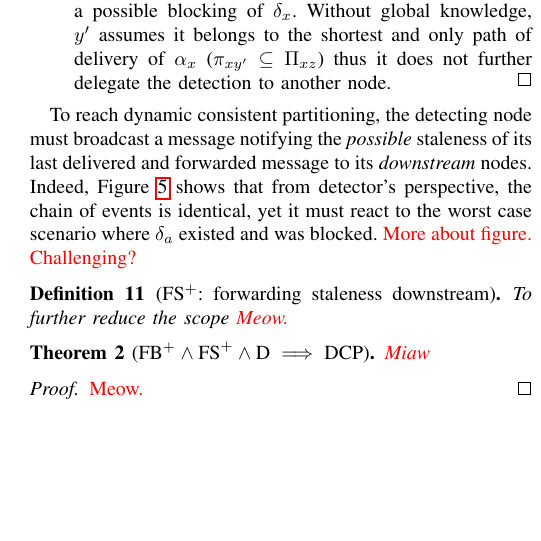
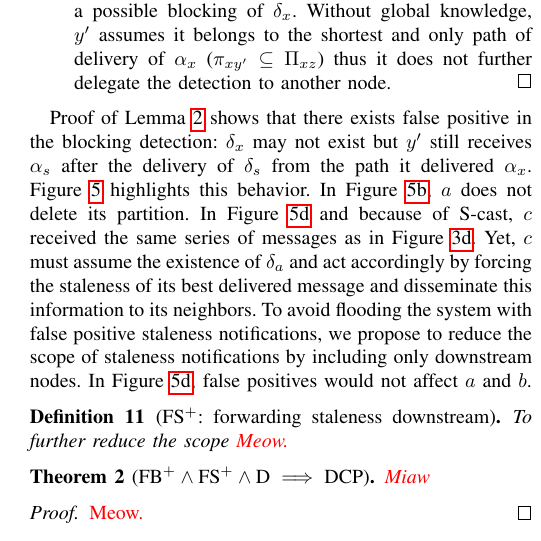
Before and after one commit to parchemins/paper-ascast-tex, a LaTeX paper (paper.tex, which reads input/proposal.tex): part of one column of page 6 of 11, cut so that both start at the same text, the shorter picture padded with empty space. Compiled offline with pdfLaTeX; a missing font is replaced by an installed copy or a similar font; a LaTeX package or settings file that is missing is left out.

Commit message:
text after proof to motivate fs plus

```diff
--- a/input/proposal.tex
+++ b/input/proposal.tex
@@ -424,13 +424,21 @@ consistent partitioning, \processes need
   %% delivers either a better $\alpha_Z$, or $\delta_X$, or $\Delta_X$.
 \end{proof}
 
-To reach dynamic consistent partitioning, the detecting \process must
-broadcast a message notifying the \emph{possible} staleness of its
-last delivered and forwarded message to its \emph{downstream}
-\processes. Indeed, Figure~\ref{fig:undoproblem} shows that from
-detector's perspective, the chain of events is identical, yet it must
-react to the worst case scenario where $\delta_a$ existed and was
-blocked. \TODO{More about figure.} \TODO{Challenging?}
+Proof of Lemma~\ref{lem:detector} shows that there exists false
+positive in the blocking detection: $\delta_x$ may not exist but $y'$
+still receives $\alpha_s$ after the delivery of $\delta_s$ from the
+path it delivered $\alpha_x$. Figure~\ref{fig:undoproblem} highlights
+this behavior. In Figure~\ref{fig:undoproblemB}, $a$ does not delete
+its partition. In Figure~\ref{fig:undoproblemD} and because of \NAMEB,
+$c$ received the same series of messages as in
+Figure~\ref{fig:problemD}. Yet, $c$ must assume the existence of
+$\delta_a$ and act accordingly by forcing the staleness of its best
+delivered message and disseminate this information to its neighbors.
+To avoid flooding the system with false positive staleness
+notifications, we propose to reduce the scope of staleness
+notifications by including only downstream \processes. In
+Figure~\ref{fig:undoproblemD}, false positives would not affect $a$
+and $b$.
 
 \begin{definition}[FS$^+$: forwarding staleness downstream]
   To further reduce the scope  \TODO{Meow.}
```
Also changed, not shown: input/proposal.tex (2 more changed lines).
